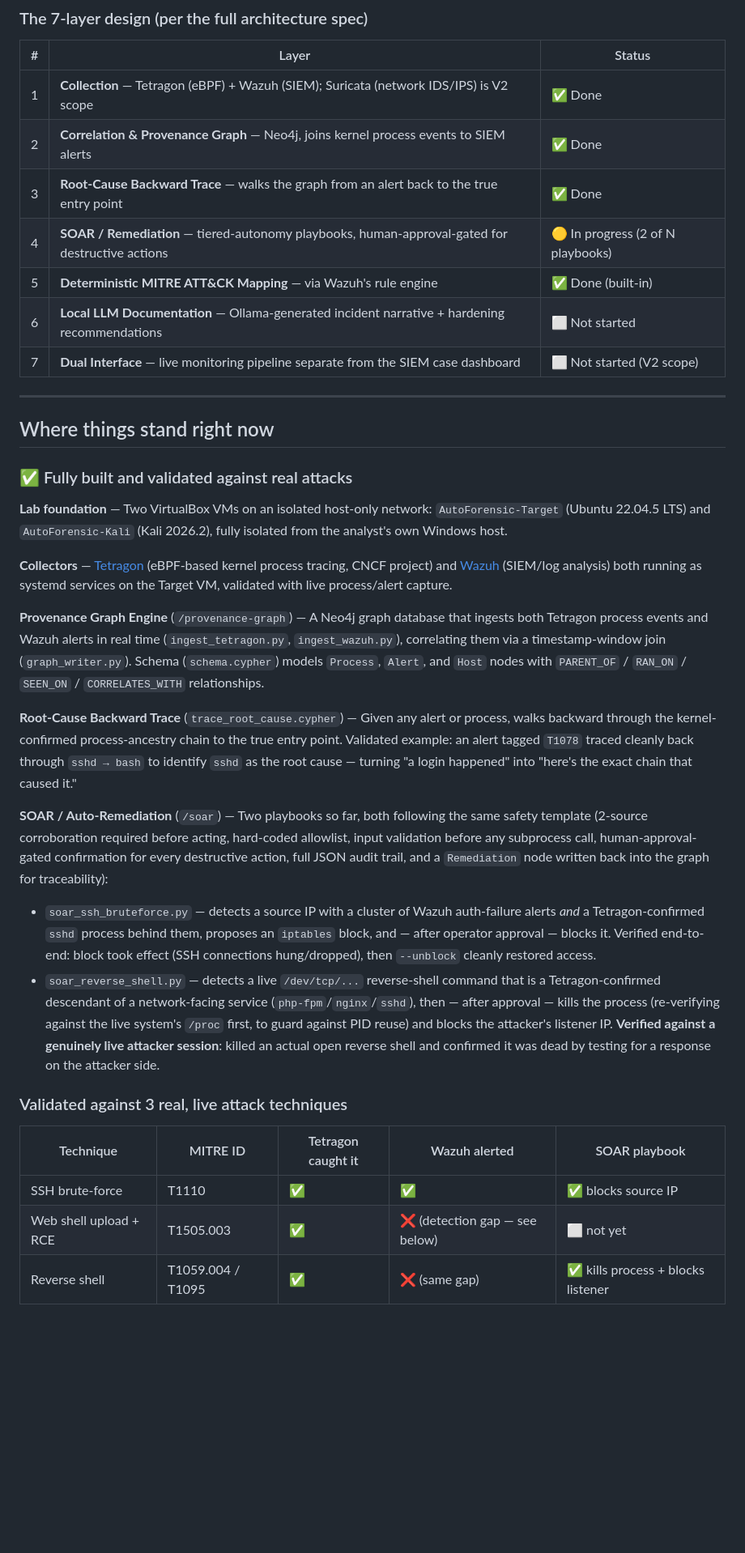
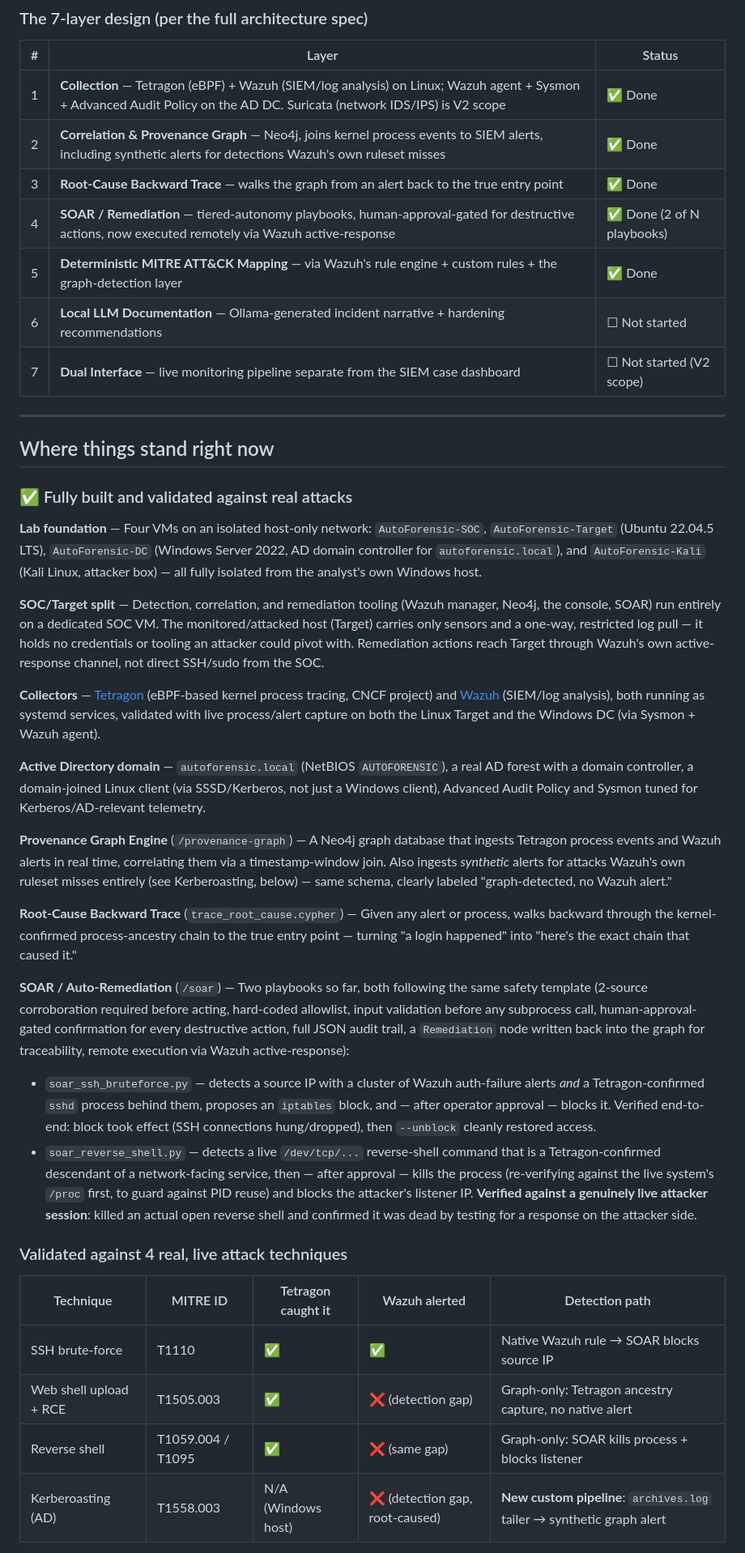
Before and after one commit to Roshan-Dennis/AutoForensic-X, a Markdown page: README.md, the part around one of its changes. Shown at 81% size. Rendered like a GitHub page; blank space fills up the shorter version.

```diff
--- a/README.md
+++ b/README.md
@@ -72,13 +29,13 @@ flowchart TB
 
 | # | Layer | Status |
 |---|-------|--------|
-| 1 | **Collection** — Tetragon (eBPF) + Wazuh (SIEM); Suricata (network IDS/IPS) is V2 scope | ✅ Done |
-| 2 | **Correlation & Provenance Graph** — Neo4j, joins kernel process events to SIEM alerts | ✅ Done |
+| 1 | **Collection** — Tetragon (eBPF) + Wazuh (SIEM/log analysis) on Linux; Wazuh agent + Sysmon + Advanced Audit Policy on the AD DC. Suricata (network IDS/IPS) is V2 scope | ✅ Done |
+| 2 | **Correlation & Provenance Graph** — Neo4j, joins kernel process events to SIEM alerts, including synthetic alerts for detections Wazuh's own ruleset misses | ✅ Done |
 | 3 | **Root-Cause Backward Trace** — walks the graph from an alert back to the true entry point | ✅ Done |
-| 4 | **SOAR / Remediation** — tiered-autonomy playbooks, human-approval-gated for destructive actions | 🟡 In progress (2 of N playbooks) |
-| 5 | **Deterministic MITRE ATT&CK Mapping** — via Wazuh's rule engine | ✅ Done (built-in) |
-| 6 | **Local LLM Documentation** — Ollama-generated incident narrative + hardening recommendations | ⬜ Not started |
-| 7 | **Dual Interface** — live monitoring pipeline separate from the SIEM case dashboard | ⬜ Not started (V2 scope) |
+| 4 | **SOAR / Remediation** — tiered-autonomy playbooks, human-approval-gated for destructive actions, now executed remotely via Wazuh active-response | ✅ Done (2 of N playbooks) |
+| 5 | **Deterministic MITRE ATT&CK Mapping** — via Wazuh's rule engine + custom rules + the graph-detection layer | ✅ Done |
+| 6 | **Local LLM Documentation** — Ollama-generated incident narrative + hardening recommendations | ☐ Not started |
+| 7 | **Dual Interface** — live monitoring pipeline separate from the SIEM case dashboard | ☐ Not started (V2 scope) |
 
 ---
 
@@ -86,24 +43,29 @@ flowchart TB
 
 ### ✅ Fully built and validated against real attacks
 
-**Lab foundation** — Two VirtualBox VMs on an isolated host-only network: `AutoForensic-Target` (Ubuntu 22.04.5 LTS) and `AutoForensic-Kali` (Kali 2026.2), fully isolated from the analyst's own Windows host.
+**Lab foundation** — Four VMs on an isolated host-only network: `AutoForensic-SOC`, `AutoForensic-Target` (Ubuntu 22.04.5 LTS), `AutoForensic-DC` (Windows Server 2022, AD domain controller for `autoforensic.local`), and `AutoForensic-Kali` (Kali Linux, attacker box) — all fully isolated from the analyst's own Windows host.
 
-**Collectors** — [Tetragon](https://github.com/cilium/tetragon) (eBPF-based kernel process tracing, CNCF project) and [Wazuh](https://wazuh.com/) (SIEM/log analysis) both running as systemd services on the Target VM, validated with live process/alert capture.
+**SOC/Target split** — Detection, correlation, and remediation tooling (Wazuh manager, Neo4j, the console, SOAR) run entirely on a dedicated SOC VM. The monitored/attacked host (Target) carries only sensors and a one-way, restricted log pull — it holds no credentials or tooling an attacker could pivot with. Remediation actions reach Target through Wazuh's own active-response channel, not direct SSH/sudo from the SOC.
 
-**Provenance Graph Engine** (`/provenance-graph`) — A Neo4j graph database that ingests both Tetragon process events and Wazuh alerts in real time (`ingest_tetragon.py`, `ingest_wazuh.py`), correlating them via a timestamp-window join (`graph_writer.py`). Schema (`schema.cypher`) models `Process`, `Alert`, and `Host` nodes with `PARENT_OF` / `RAN_ON` / `SEEN_ON` / `CORRELATES_WITH` relationships.
+**Collectors** — [Tetragon](https://github.com/cilium/tetragon) (eBPF-based kernel process tracing, CNCF project) and [Wazuh](https://wazuh.com/) (SIEM/log analysis), both running as systemd services, validated with live process/alert capture on both the Linux Target and the Windows DC (via Sysmon + Wazuh agent).
 
-**Root-Cause Backward Trace** (`trace_root_cause.cypher`) — Given any alert or process, walks backward through the kernel-confirmed process-ancestry chain to the true entry point. Validated example: an alert tagged `T1078` traced cleanly back through `sshd → bash` to identify `sshd` as the root cause — turning "a login happened" into "here's the exact chain that caused it."
+**Active Directory domain** — `autoforensic.local` (NetBIOS `AUTOFORENSIC`), a real AD forest with a domain controller, a domain-joined Linux client (via SSSD/Kerberos, not just a Windows client), Advanced Audit Policy and Sysmon tuned for Kerberos/AD-relevant telemetry.
 
-**SOAR / Auto-Remediation** (`/soar`) — Two playbooks so far, both following the same safety template (2-source corroboration required before acting, hard-coded allowlist, input validation before any subprocess call, human-approval-gated confirmation for every destructive action, full JSON audit trail, and a `Remediation` node written back into the graph for traceability):
+**Provenance Graph Engine** (`/provenance-graph`) — A Neo4j graph database that ingests Tetragon process events and Wazuh alerts in real time, correlating them via a timestamp-window join. Also ingests *synthetic* alerts for attacks Wazuh's own ruleset misses entirely (see Kerberoasting, below) — same schema, clearly labeled "graph-detected, no Wazuh alert."
+
+**Root-Cause Backward Trace** (`trace_root_cause.cypher`) — Given any alert or process, walks backward through the kernel-confirmed process-ancestry chain to the true entry point — turning "a login happened" into "here's the exact chain that caused it."
+
+**SOAR / Auto-Remediation** (`/soar`) — Two playbooks so far, both following the same safety template (2-source corroboration required before acting, hard-coded allowlist, input validation before any subprocess call, human-approval-gated confirmation for every destructive action, full JSON audit trail, a `Remediation` node written back into the graph for traceability, remote execution via Wazuh active-response):
 
 - `soar_ssh_bruteforce.py` — detects a source IP with a cluster of Wazuh auth-failure alerts *and* a Tetragon-confirmed `sshd` process behind them, proposes an `iptables` block, and — after operator approval — blocks it. Verified end-to-end: block took effect (SSH connections hung/dropped), then `--unblock` cleanly restored access.
-- `soar_reverse_shell.py` — detects a live `/dev/tcp/...` reverse-shell command that is a Tetragon-confirmed descendant of a network-facing service (`php-fpm`/`nginx`/`sshd`), then — after approval — kills the process (re-verifying against the live system's `/proc` first, to guard against PID reuse) and blocks the attacker's listener IP. **Verified against a genuinely live attacker session**: killed an actual open reverse shell and confirmed it was dead by testing for a response on the attacker side.
+- `soar_reverse_shell.py` — detects a live `/dev/tcp/...` reverse-shell command that is a Tetragon-confirmed descendant of a network-facing service, then — after approval — kills the process (re-verifying against the live system's `/proc` first, to guard against PID reuse) and blocks the attacker's listener IP. **Verified against a genuinely live attacker session**: killed an actual open reverse shell and confirmed it was dead by testing for a response on the attacker side.
 
-### Validated against 3 real, live attack techniques
+### Validated against 4 real, live attack techniques
 
-| Technique | MITRE ID | Tetragon caught it | Wazuh alerted | SOAR playbook |
+| Technique | MITRE ID | Tetragon caught it | Wazuh alerted | Detection path |
 |---|---|---|---|---|
-| SSH brute-force | T1110 | ✅ | ✅ | ✅ blocks source IP |
-| Web shell upload + RCE | T1505.003 | ✅ | ❌ (detection gap — see below) | ⬜ not yet |
-| Reverse shell | T1059.004 / T1095 | ✅ | ❌ (same gap) | ✅ kills process + blocks listener |
+| SSH brute-force | T1110 | ✅ | ✅ | Native Wazuh rule → SOAR blocks source IP |
+| Web shell upload + RCE | T1505.003 | ✅ | ❌ (detection gap) | Graph-only: Tetragon ancestry capture, no native alert |
+| Reverse shell | T1059.004 / T1095 | ✅ | ❌ (same gap) | Graph-only: SOAR kills process + blocks listener |
+| Kerberoasting (AD) | T1558.003 | N/A (Windows host) | ❌ (detection gap, root-caused) | **New custom pipeline**: `archives.log` tailer → synthetic graph alert |
 
```
Also changed, not shown: other parts of README.md (+51 -74 lines).
